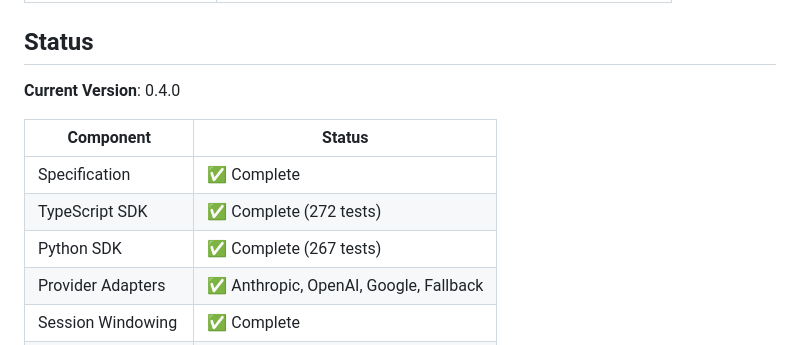
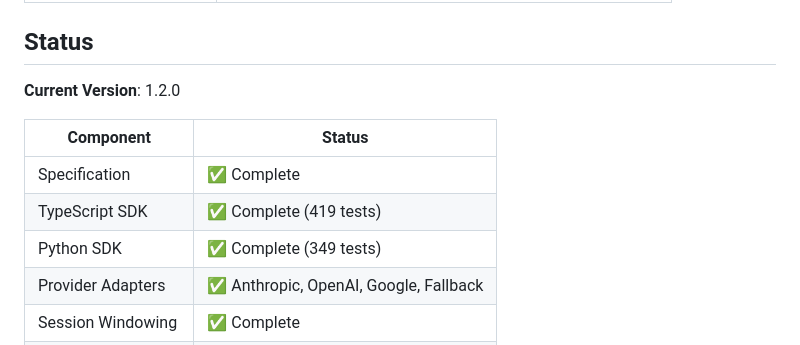
Before and after one commit to mnemom/aip, a Markdown page: README.md, the part around the change. Rendered like a GitHub page.

Commit message:
chore: update README status block to current version and test counts
Version was stuck at 0.4.0; both SDKs are now at 1.2.0. Test counts
were also stale (TS: 272→419, Python: 267→349).

Co-Authored-By: Claude Sonnet 4.6 <noreply@anthropic.com>

```diff
--- a/README.md
+++ b/README.md
@@ -270,13 +270,13 @@ import {
 
 ## Status
 
-**Current Version**: 0.4.0
+**Current Version**: 1.2.0
 
 | Component | Status |
 |-----------|--------|
 | Specification | ✅ Complete |
-| TypeScript SDK | ✅ Complete (272 tests) |
-| Python SDK | ✅ Complete (267 tests) |
+| TypeScript SDK | ✅ Complete (419 tests) |
+| Python SDK | ✅ Complete (349 tests) |
 | Provider Adapters | ✅ Anthropic, OpenAI, Google, Fallback |
 | Session Windowing | ✅ Complete |
 | Drift Detection | ✅ Complete |
```
